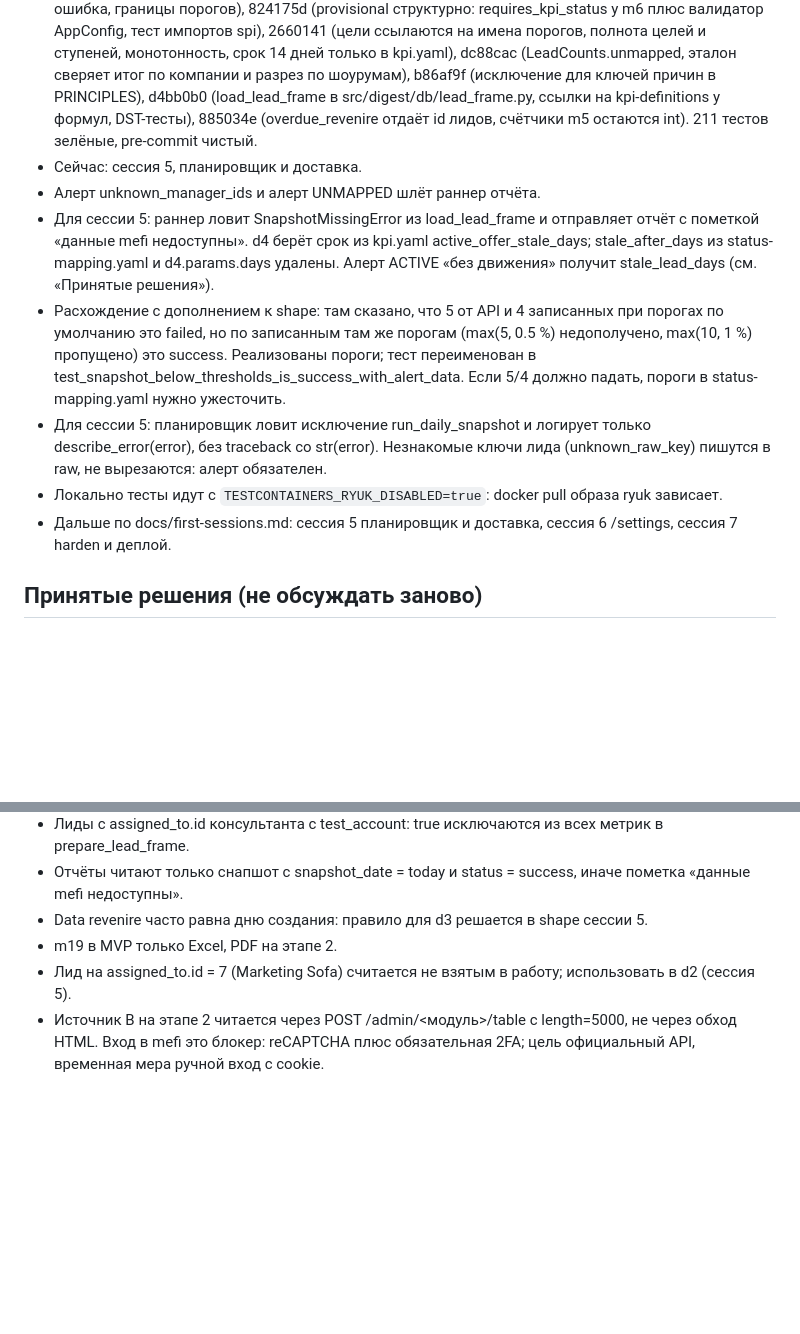
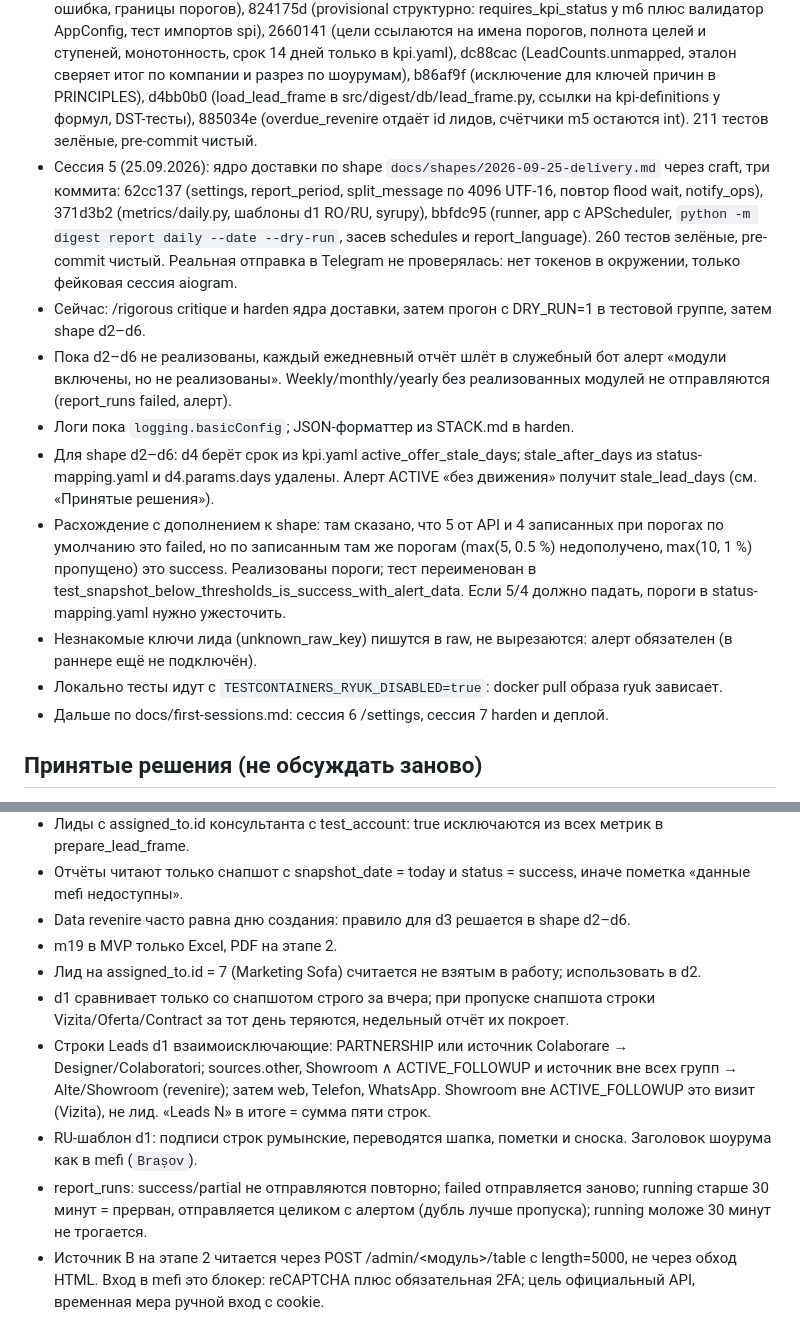
Before and after one commit to granici-web-dev/crm-digest-bot, a Markdown page: docs/PLAN.md, 2 parts joined by grey strips. Rendered like a GitHub page; blank space fills up the shorter version.

Commit message:
docs: plan after delivery core craft
Co-Authored-By: Claude Opus 5.5 (1M context) <noreply@anthropic.com>

```diff
--- a/docs/PLAN.md
+++ b/docs/PLAN.md
@@ -10,13 +10,15 @@
 - Сессия 4, часть 2 (25.09.2026): SB KPi.xlsx составлен через ИИ, ADR-002 переписан (`ADR-002-kpi-brief-primary.md`): формулы по брифу, SPI предварительный и скрыт. Эталон пересобран по формулам брифа, значения Excel в `excel_reference`, Moaca Andreea сверена вручную (`meta.manual_check`). m6 выключен.
 - Сессия 4, часть 3 (25.09.2026): metrics/ по shape `docs/shapes/2026-09-25-metrics.md` через tdd, коммиты 6cbccb6..907b0c8. `frame.py` (load_lead_frame, prepare_lead_frame, unknown_manager_ids), `kpi.py` (счётчики и 9 KPI по компании, шоуруму, консультанту), `spi.py` (provisional), `cockpit.py` (m5), `extra.py` (revenire, когорта, дельта). `test_kpi_matches_etalon` зелёный, 151 тест.
 - Сессия 4, часть 4 (25.09.2026): critique metrics/ (28 замечаний), решения в дополнении к shape; harden пятью коммитами: 84f7fbf (громкий отказ: нет снапшота → SnapshotMissingError, ключи причин и PARTNERSHIP обязательны в конфиге, LEADS/USEFUL по флагам excluded_from_*, naive-время → ошибка, границы порогов), 824175d (provisional структурно: requires_kpi_status у m6 плюс валидатор AppConfig, тест импортов spi), 2660141 (цели ссылаются на имена порогов, полнота целей и ступеней, монотонность, срок 14 дней только в kpi.yaml), dc88cac (LeadCounts.unmapped, эталон сверяет итог по компании и разрез по шоурумам), b86af9f (исключение для ключей причин в PRINCIPLES), d4bb0b0 (load_lead_frame в src/digest/db/lead_frame.py, ссылки на kpi-definitions у формул, DST-тесты), 885034e (overdue_revenire отдаёт id лидов, счётчики m5 остаются int). 211 тестов зелёные, pre-commit чистый.
-- Сейчас: сессия 5, планировщик и доставка.
-- Алерт unknown_manager_ids и алерт UNMAPPED шлёт раннер отчёта.
-- Для сессии 5: раннер ловит SnapshotMissingError из load_lead_frame и отправляет отчёт с пометкой «данные mefi недоступны». d4 берёт срок из kpi.yaml active_offer_stale_days; stale_after_days из status-mapping.yaml и d4.params.days удалены. Алерт ACTIVE «без движения» получит stale_lead_days (см. «Принятые решения»).
+- Сессия 5 (25.09.2026): ядро доставки по shape `docs/shapes/2026-09-25-delivery.md` через craft, три коммита: 62cc137 (settings, report_period, split_message по 4096 UTF-16, повтор flood wait, notify_ops), 371d3b2 (metrics/daily.py, шаблоны d1 RO/RU, syrupy), bbfdc95 (runner, app с APScheduler, `python -m digest report daily --date --dry-run`, засев schedules и report_language). 260 тестов зелёные, pre-commit чистый. Реальная отправка в Telegram не проверялась: нет токенов в окружении, только фейковая сессия aiogram.
+- Сейчас: /rigorous critique и harden ядра доставки, затем прогон с DRY_RUN=1 в тестовой группе, затем shape d2–d6.
+- Пока d2–d6 не реализованы, каждый ежедневный отчёт шлёт в служебный бот алерт «модули включены, но не реализованы». Weekly/monthly/yearly без реализованных модулей не отправляются (report_runs failed, алерт).
+- Логи пока `logging.basicConfig`; JSON-форматтер из STACK.md в harden.
+- Для shape d2–d6: d4 берёт срок из kpi.yaml active_offer_stale_days; stale_after_days из status-mapping.yaml и d4.params.days удалены. Алерт ACTIVE «без движения» получит stale_lead_days (см. «Принятые решения»).
 - Расхождение с дополнением к shape: там сказано, что 5 от API и 4 записанных при порогах по умолчанию это failed, но по записанным там же порогам (max(5, 0.5 %) недополучено, max(10, 1 %) пропущено) это success. Реализованы пороги; тест переименован в test_snapshot_below_thresholds_is_success_with_alert_data. Если 5/4 должно падать, пороги в status-mapping.yaml нужно ужесточить.
-- Для сессии 5: планировщик ловит исключение run_daily_snapshot и логирует только describe_error(error), без traceback со str(error). Незнакомые ключи лида (unknown_raw_key) пишутся в raw, не вырезаются: алерт обязателен.
+- Незнакомые ключи лида (unknown_raw_key) пишутся в raw, не вырезаются: алерт обязателен (в раннере ещё не подключён).
 - Локально тесты идут с `TESTCONTAINERS_RYUK_DISABLED=true`: docker pull образа ryuk зависает.
-- Дальше по docs/first-sessions.md: сессия 5 планировщик и доставка, сессия 6 /settings, сессия 7 harden и деплой.
+- Дальше по docs/first-sessions.md: сессия 6 /settings, сессия 7 harden и деплой.
 
 ## Принятые решения (не обсуждать заново)
 
@@ -35,9 +37,13 @@
 - m6 и любой модуль с requires_kpi_status: calibrated не включается, пока kpi.yaml в status: provisional; /settings (сессия 6) использует тот же валидатор AppConfig.
 - Лиды с assigned_to.id консультанта с test_account: true исключаются из всех метрик в prepare_lead_frame.
 - Отчёты читают только снапшот с snapshot_date = today и status = success, иначе пометка «данные mefi недоступны».
-- Data revenire часто равна дню создания: правило для d3 решается в shape сессии 5.
+- Data revenire часто равна дню создания: правило для d3 решается в shape d2–d6.
 - m19 в MVP только Excel, PDF на этапе 2.
-- Лид на assigned_to.id = 7 (Marketing Sofa) считается не взятым в работу; использовать в d2 (сессия 5).
+- Лид на assigned_to.id = 7 (Marketing Sofa) считается не взятым в работу; использовать в d2.
+- d1 сравнивает только со снапшотом строго за вчера; при пропуске снапшота строки Vizita/Oferta/Contract за тот день теряются, недельный отчёт их покроет.
+- Строки Leads d1 взаимоисключающие: PARTNERSHIP или источник Colaborare → Designer/Colaboratori; sources.other, Showroom ∧ ACTIVE_FOLLOWUP и источник вне всех групп → Alte/Showroom (revenire); затем web, Telefon, WhatsApp. Showroom вне ACTIVE_FOLLOWUP это визит (Vizita), не лид. «Leads N» в итоге = сумма пяти строк.
+- RU-шаблон d1: подписи строк румынские, переводятся шапка, пометки и сноска. Заголовок шоурума как в mefi (`Brașov`).
+- report_runs: success/partial не отправляются повторно; failed отправляется заново; running старше 30 минут = прерван, отправляется целиком с алертом (дубль лучше пропуска); running моложе 30 минут не трогается.
 - Источник B на этапе 2 читается через POST /admin/<модуль>/table с length=5000, не через обход HTML. Вход в mefi это блокер: reCAPTCHA плюс обязательная 2FA; цель официальный API, временная мера ручной вход с cookie.
 
 ## Ждём извне
```
